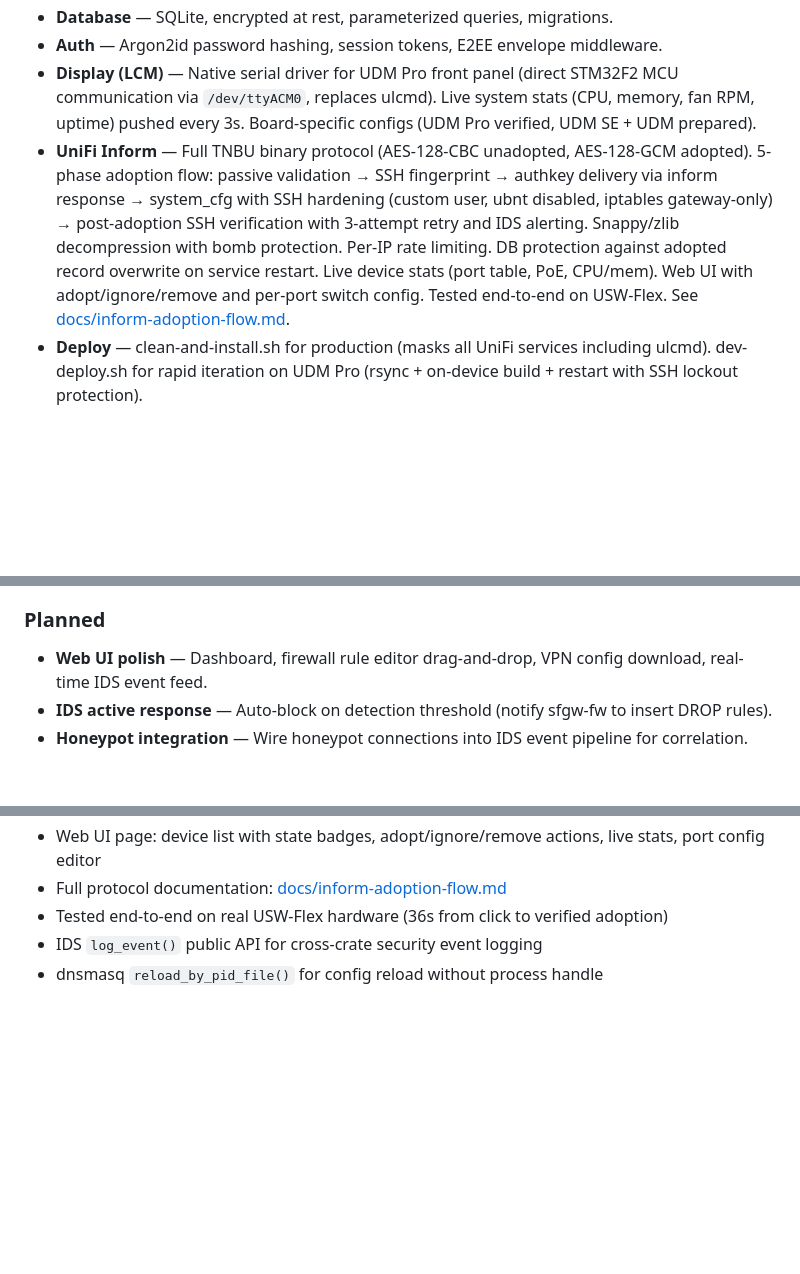
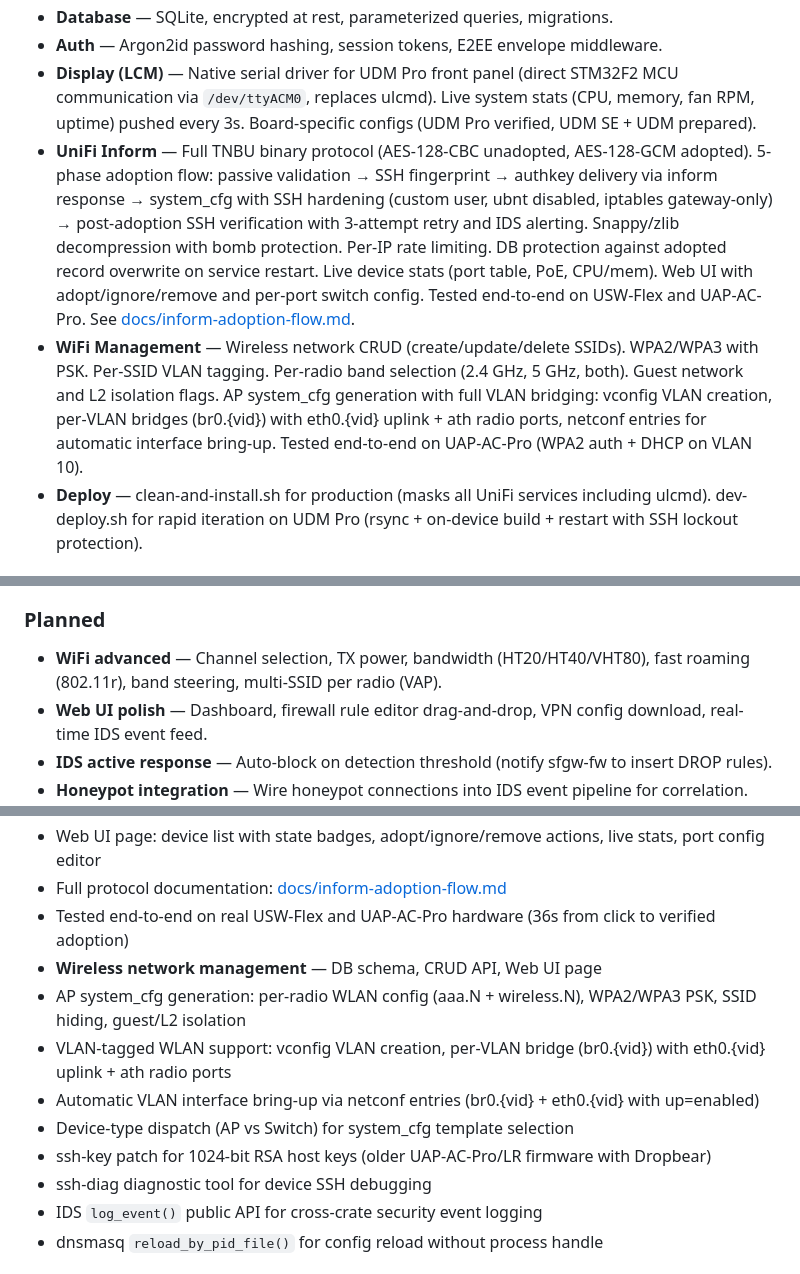
Before and after one commit to bcyangkmluohmars/secfirstgw-rs, a Markdown page: ROADMAP.md, 3 parts joined by grey strips. Rendered like a GitHub page; blank space fills up the shorter version.

Commit message:
docs: update ROADMAP with WiFi management and AP VLAN bridging
Co-Authored-By: Claude Opus 4.6 <noreply@anthropic.com>

```diff
--- a/ROADMAP.md
+++ b/ROADMAP.md
@@ -14,7 +14,8 @@ Current version: **v0.3.0**
 - **Database** — SQLite, encrypted at rest, parameterized queries, migrations.
 - **Auth** — Argon2id password hashing, session tokens, E2EE envelope middleware.
 - **Display (LCM)** — Native serial driver for UDM Pro front panel (direct STM32F2 MCU communication via `/dev/ttyACM0`, replaces ulcmd). Live system stats (CPU, memory, fan RPM, uptime) pushed every 3s. Board-specific configs (UDM Pro verified, UDM SE + UDM prepared).
-- **UniFi Inform** — Full TNBU binary protocol (AES-128-CBC unadopted, AES-128-GCM adopted). 5-phase adoption flow: passive validation → SSH fingerprint → authkey delivery via inform response → system_cfg with SSH hardening (custom user, ubnt disabled, iptables gateway-only) → post-adoption SSH verification with 3-attempt retry and IDS alerting. Snappy/zlib decompression with bomb protection. Per-IP rate limiting. DB protection against adopted record overwrite on service restart. Live device stats (port table, PoE, CPU/mem). Web UI with adopt/ignore/remove and per-port switch config. Tested end-to-end on USW-Flex. See [docs/inform-adoption-flow.md](docs/inform-adoption-flow.md).
+- **UniFi Inform** — Full TNBU binary protocol (AES-128-CBC unadopted, AES-128-GCM adopted). 5-phase adoption flow: passive validation → SSH fingerprint → authkey delivery via inform response → system_cfg with SSH hardening (custom user, ubnt disabled, iptables gateway-only) → post-adoption SSH verification with 3-attempt retry and IDS alerting. Snappy/zlib decompression with bomb protection. Per-IP rate limiting. DB protection against adopted record overwrite on service restart. Live device stats (port table, PoE, CPU/mem). Web UI with adopt/ignore/remove and per-port switch config. Tested end-to-end on USW-Flex and UAP-AC-Pro. See [docs/inform-adoption-flow.md](docs/inform-adoption-flow.md).
+- **WiFi Management** — Wireless network CRUD (create/update/delete SSIDs). WPA2/WPA3 with PSK. Per-SSID VLAN tagging. Per-radio band selection (2.4 GHz, 5 GHz, both). Guest network and L2 isolation flags. AP system_cfg generation with full VLAN bridging: vconfig VLAN creation, per-VLAN bridges (br0.{vid}) with eth0.{vid} uplink + ath radio ports, netconf entries for automatic interface bring-up. Tested end-to-end on UAP-AC-Pro (WPA2 auth + DHCP on VLAN 10).
 - **Deploy** — clean-and-install.sh for production (masks all UniFi services including ulcmd). dev-deploy.sh for rapid iteration on UDM Pro (rsync + on-device build + restart with SSH lockout protection).
 
 ### Untested
@@ -31,6 +32,7 @@ Current version: **v0.3.0**
 
 ### Planned
 
+- **WiFi advanced** — Channel selection, TX power, bandwidth (HT20/HT40/VHT80), fast roaming (802.11r), band steering, multi-SSID per radio (VAP).
 - **Web UI polish** — Dashboard, firewall rule editor drag-and-drop, VPN config download, real-time IDS event feed.
 - **IDS active response** — Auto-block on detection threshold (notify sfgw-fw to insert DROP rules).
 - **Honeypot integration** — Wire honeypot connections into IDS event pipeline for correlation.
@@ -81,7 +83,14 @@ Current version: **v0.3.0**
 - API endpoints: inform settings, device list, adopt, ignore, remove, port config GET/PUT
 - Web UI page: device list with state badges, adopt/ignore/remove actions, live stats, port config editor
 - Full protocol documentation: [docs/inform-adoption-flow.md](docs/inform-adoption-flow.md)
-- Tested end-to-end on real USW-Flex hardware (36s from click to verified adoption)
+- Tested end-to-end on real USW-Flex and UAP-AC-Pro hardware (36s from click to verified adoption)
+- **Wireless network management** — DB schema, CRUD API, Web UI page
+- AP system_cfg generation: per-radio WLAN config (aaa.N + wireless.N), WPA2/WPA3 PSK, SSID hiding, guest/L2 isolation
+- VLAN-tagged WLAN support: vconfig VLAN creation, per-VLAN bridge (br0.{vid}) with eth0.{vid} uplink + ath radio ports
+- Automatic VLAN interface bring-up via netconf entries (br0.{vid} + eth0.{vid} with up=enabled)
+- Device-type dispatch (AP vs Switch) for system_cfg template selection
+- ssh-key patch for 1024-bit RSA host keys (older UAP-AC-Pro/LR firmware with Dropbear)
+- ssh-diag diagnostic tool for device SSH debugging
 - IDS `log_event()` public API for cross-crate security event logging
 - dnsmasq `reload_by_pid_file()` for config reload without process handle
 
```
